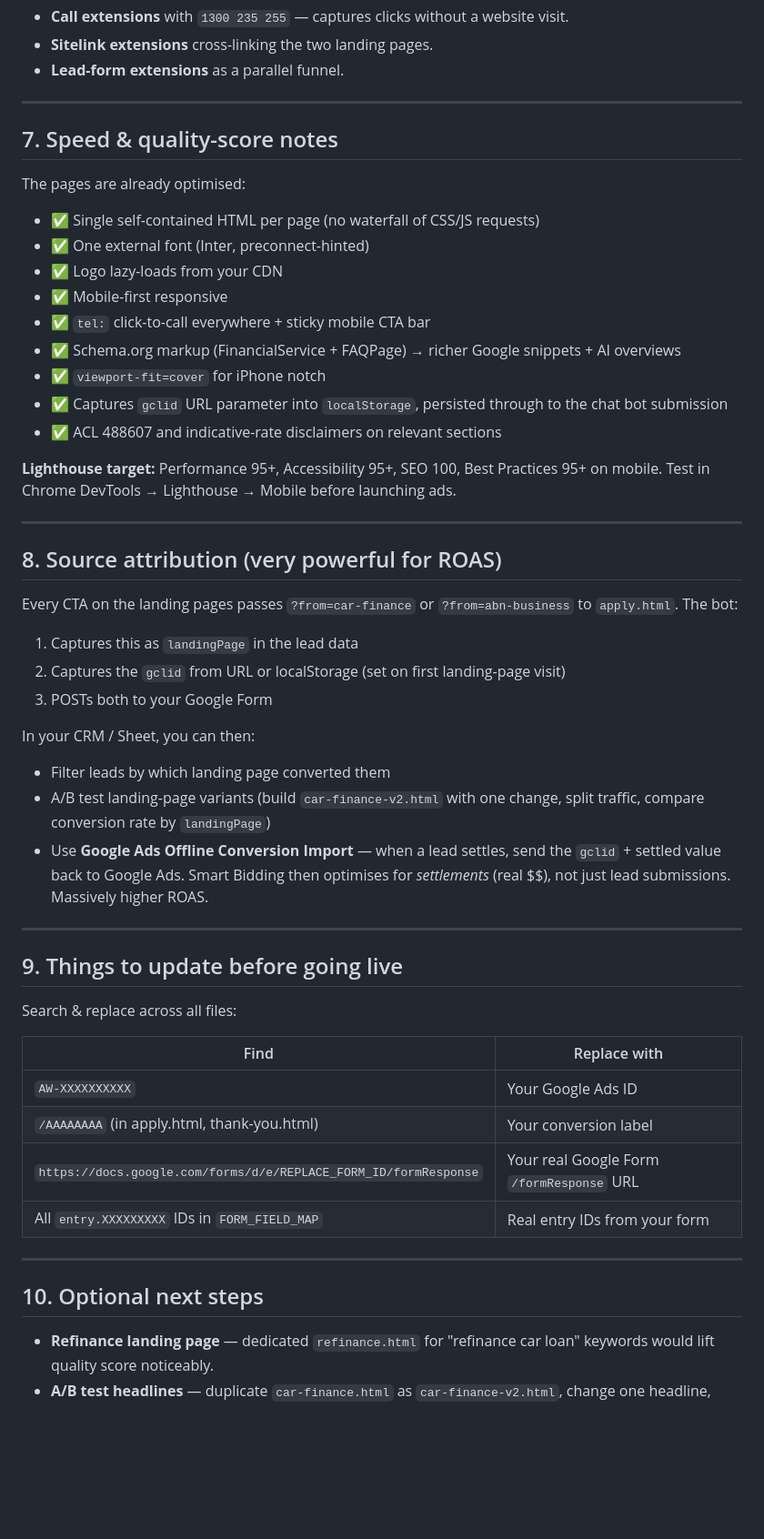
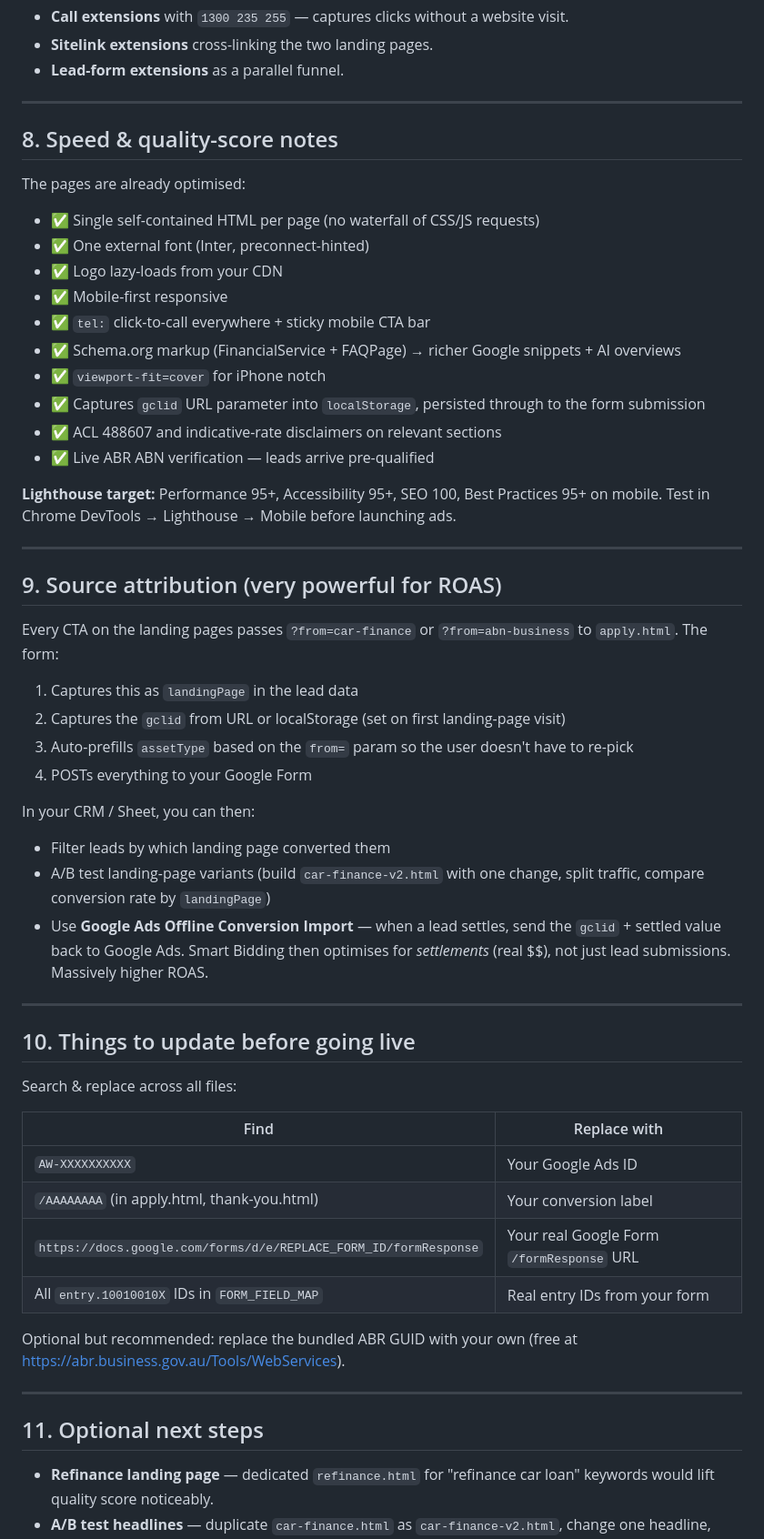
Before and after one commit to 25-05-2026/af-landing-pages, a Markdown page: README.md, the part around one of its changes. Shown at 91% size. GitHub-like rendering; blank space fills up the shorter version.

```diff
--- a/README.md
+++ b/README.md
@@ -262,7 +301,7 @@ If you launch ads with a different angle ("Bad Credit Car Loans" etc.), build a
 
 ---
 
-## 7. Speed & quality-score notes
+## 8. Speed & quality-score notes
 
 The pages are already optimised:
 
@@ -273,19 +312,21 @@ The pages are already optimised:
 - ✅ `tel:` click-to-call everywhere + sticky mobile CTA bar
 - ✅ Schema.org markup (FinancialService + FAQPage) → richer Google snippets + AI overviews
 - ✅ `viewport-fit=cover` for iPhone notch
-- ✅ Captures `gclid` URL parameter into `localStorage`, persisted through to the chat bot submission
+- ✅ Captures `gclid` URL parameter into `localStorage`, persisted through to the form submission
 - ✅ ACL 488607 and indicative-rate disclaimers on relevant sections
+- ✅ Live ABR ABN verification — leads arrive pre-qualified
 
 **Lighthouse target:** Performance 95+, Accessibility 95+, SEO 100, Best Practices 95+ on mobile. Test in Chrome DevTools → Lighthouse → Mobile before launching ads.
 
 ---
 
-## 8. Source attribution (very powerful for ROAS)
+## 9. Source attribution (very powerful for ROAS)
 
-Every CTA on the landing pages passes `?from=car-finance` or `?from=abn-business` to `apply.html`. The bot:
+Every CTA on the landing pages passes `?from=car-finance` or `?from=abn-business` to `apply.html`. The form:
 1. Captures this as `landingPage` in the lead data
 2. Captures the `gclid` from URL or localStorage (set on first landing-page visit)
-3. POSTs both to your Google Form
+3. Auto-prefills `assetType` based on the `from=` param so the user doesn't have to re-pick
+4. POSTs everything to your Google Form
 
 In your CRM / Sheet, you can then:
 - Filter leads by which landing page converted them
@@ -294,7 +335,7 @@ In your CRM / Sheet, you can then:
 
 ---
 
-## 9. Things to update before going live
+## 10. Things to update before going live
 
 Search & replace across all files:
 
@@ -303,11 +344,13 @@ Search & replace across all files:
 | `AW-XXXXXXXXXX` | Your Google Ads ID |
 | `/AAAAAAAA` (in apply.html, thank-you.html) | Your conversion label |
 | `https://docs.google.com/forms/d/e/REPLACE_FORM_ID/formResponse` | Your real Google Form `/formResponse` URL |
-| All `entry.XXXXXXXXX` IDs in `FORM_FIELD_MAP` | Real entry IDs from your form |
+| All `entry.10010010X` IDs in `FORM_FIELD_MAP` | Real entry IDs from your form |
+
+Optional but recommended: replace the bundled ABR GUID with your own (free at https://abr.business.gov.au/Tools/WebServices).
 
 ---
 
-## 10. Optional next steps
+## 11. Optional next steps
 
 - **Refinance landing page** — dedicated `refinance.html` for "refinance car loan" keywords would lift quality score noticeably.
 - **A/B test headlines** — duplicate `car-finance.html` as `car-finance-v2.html`, change one headline, split traffic 50/50 in Google Ads.
```
Also changed, not shown: other parts of README.md (+90 -51 lines).
